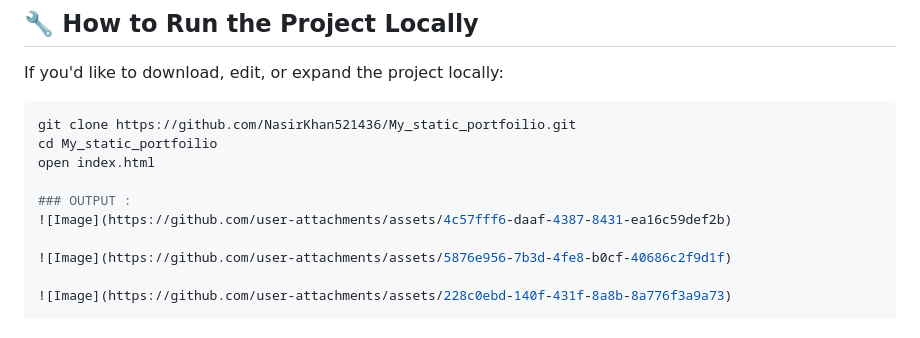
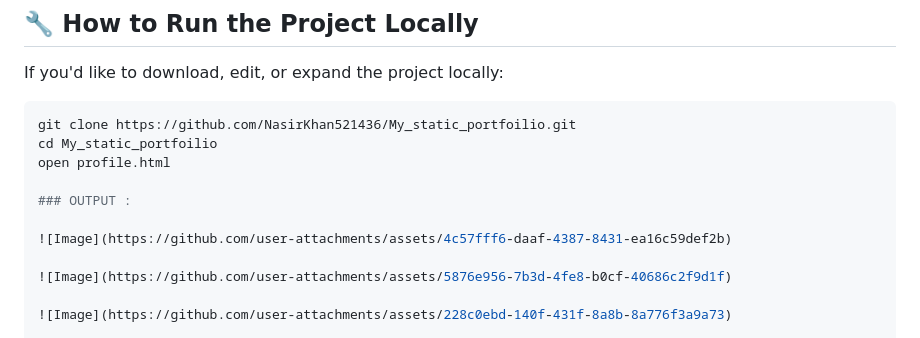
Before and after one commit to NasirKhan521436/My_static_portfoilio, a Markdown page: README.md, the part around the change. Rendered like a GitHub page.

````diff
--- a/README.md
+++ b/README.md
@@ -49,9 +49,10 @@ If you'd like to download, edit, or expand the project locally:
 ```bash
 git clone https://github.com/NasirKhan521436/My_static_portfoilio.git
 cd My_static_portfoilio
-open index.html
+open profile.html
 
 ### OUTPUT :
+
 ![Image](https://github.com/user-attachments/assets/4c57fff6-daaf-4387-8431-ea16c59def2b)
 
 ![Image](https://github.com/user-attachments/assets/5876e956-7b3d-4fe8-b0cf-40686c2f9d1f)
````
